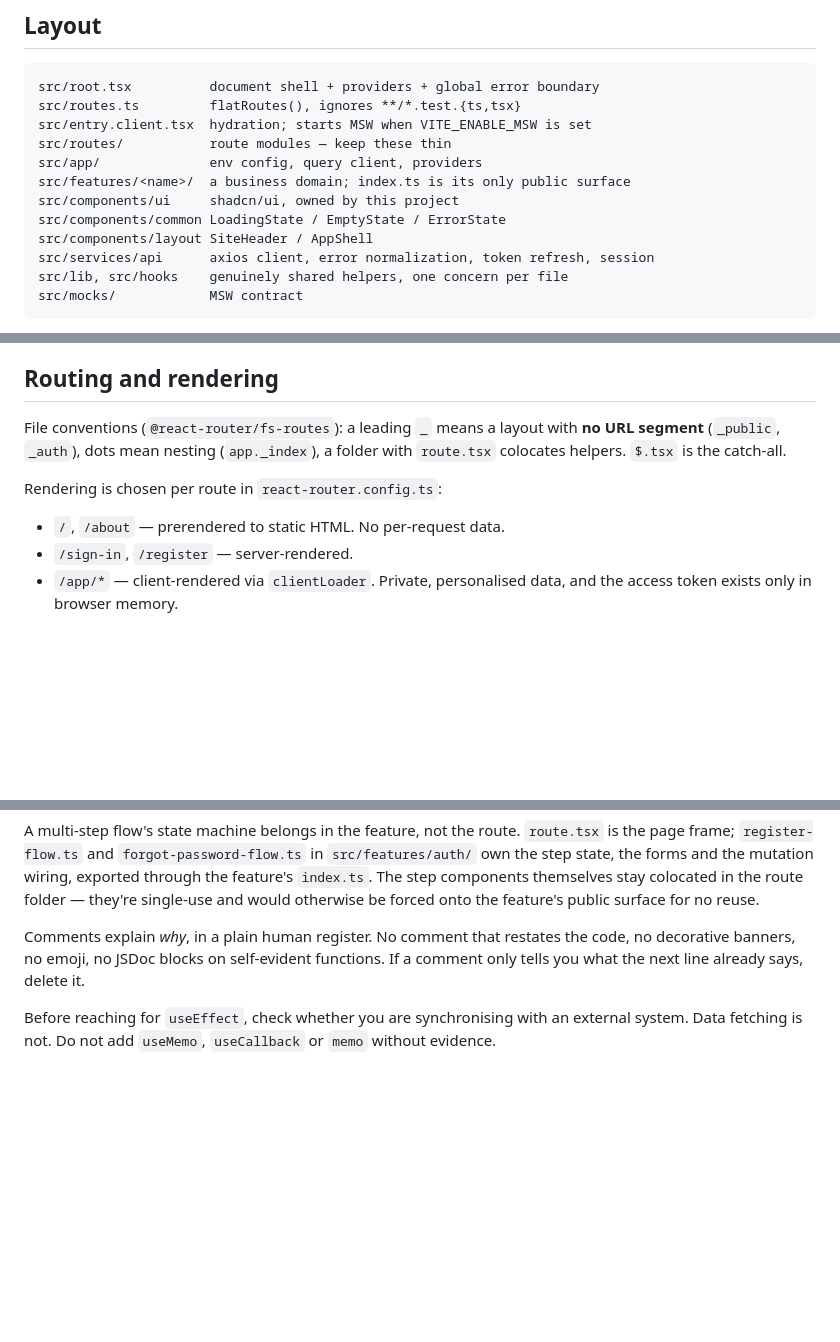
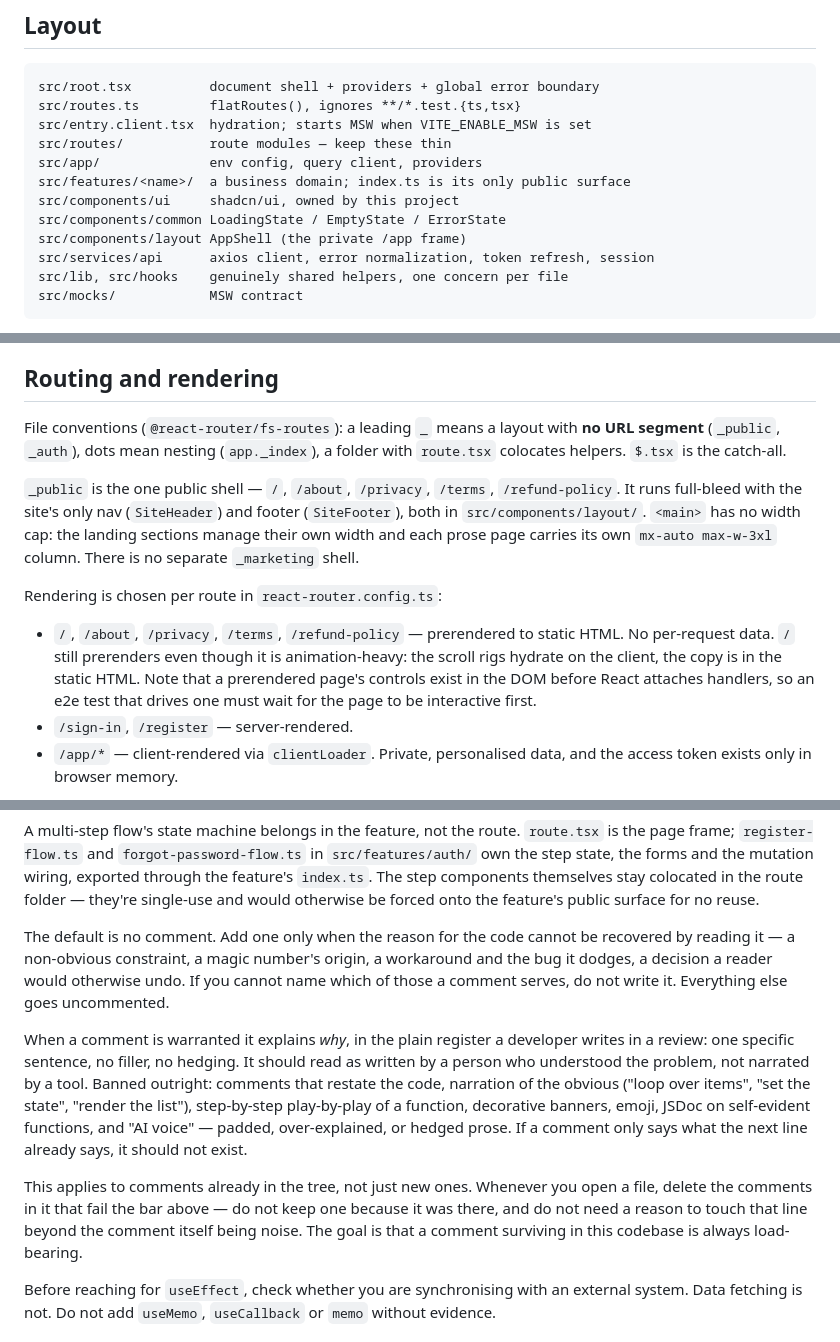
Before and after one commit to stepupmark/stepupmark.ai, a Markdown page: CLAUDE.md, 3 parts joined by grey strips. Rendered like a GitHub page; blank space fills up the shorter version.

```diff
--- a/CLAUDE.md
+++ b/CLAUDE.md
@@ -38,7 +38,7 @@ src/app/              env config, query client, providers
 src/features/<name>/  a business domain; index.ts is its only public surface
 src/components/ui     shadcn/ui, owned by this project
 src/components/common LoadingState / EmptyState / ErrorState
-src/components/layout SiteHeader / AppShell
+src/components/layout AppShell (the private /app frame)
 src/services/api      axios client, error normalization, token refresh, session
 src/lib, src/hooks    genuinely shared helpers, one concern per file
 src/mocks/            MSW contract
@@ -59,12 +59,22 @@ ambient declaration for `eslint-plugin-jsx-a11y`, which ships none.
 ## Routing and rendering
 
 File conventions (`@react-router/fs-routes`): a leading `_` means a layout with **no URL
-segment** (`_public`, `_auth`), dots mean nesting (`app._index`), a folder with `route.tsx`
-colocates helpers. `$.tsx` is the catch-all.
+segment** (`_public`, `_auth`), dots mean nesting (`app._index`), a folder with
+`route.tsx` colocates helpers. `$.tsx` is the catch-all.
+
+`_public` is the one public shell — `/`, `/about`, `/privacy`, `/terms`, `/refund-policy`.
+It runs full-bleed with the site's only nav (`SiteHeader`) and footer (`SiteFooter`),
+both in `src/components/layout/`. `<main>` has no width cap: the landing
+sections manage their own width and each prose page carries its own `mx-auto max-w-3xl`
+column. There is no separate `_marketing` shell.
 
 Rendering is chosen per route in `react-router.config.ts`:
 
-- `/`, `/about` — prerendered to static HTML. No per-request data.
+- `/`, `/about`, `/privacy`, `/terms`, `/refund-policy` — prerendered to static HTML. No
+  per-request data. `/` still prerenders even though it is animation-heavy: the scroll rigs
+  hydrate on the client, the copy is in the static HTML.
+  Note that a prerendered page's controls exist in the DOM before React attaches handlers,
+  so an e2e test that drives one must wait for the page to be interactive first.
 - `/sign-in`, `/register` — server-rendered.
 - `/app/*` — client-rendered via `clientLoader`. Private, personalised data, and the access
   token exists only in browser memory.
@@ -218,9 +273,23 @@ step state, the forms and the mutation wiring, exported through the feature's `i
 step components themselves stay colocated in the route folder — they're single-use and would
 otherwise be forced onto the feature's public surface for no reuse.
 
-Comments explain _why_, in a plain human register. No comment that restates the code, no
-decorative banners, no emoji, no JSDoc blocks on self-evident functions. If a comment only
-tells you what the next line already says, delete it.
+The default is no comment. Add one only when the reason for the code cannot be recovered by
+reading it — a non-obvious constraint, a magic number's origin, a workaround and the bug it
+dodges, a decision a reader would otherwise undo. If you cannot name which of those a comment
+serves, do not write it. Everything else goes uncommented.
+
+When a comment is warranted it explains _why_, in the plain register a developer writes in a
+review: one specific sentence, no filler, no hedging. It should read as written by a person
+who understood the problem, not narrated by a tool. Banned outright: comments that restate
+the code, narration of the obvious ("loop over items", "set the state", "render the list"),
+step-by-step play-by-play of a function, decorative banners, emoji, JSDoc on self-evident
+functions, and "AI voice" — padded, over-explained, or hedged prose. If a comment only says
+what the next line already says, it should not exist.
+
+This applies to comments already in the tree, not just new ones. Whenever you open a file,
+delete the comments in it that fail the bar above — do not keep one because it was there, and
+do not need a reason to touch that line beyond the comment itself being noise. The goal is
+that a comment surviving in this codebase is always load-bearing.
 
 Before reaching for `useEffect`, check whether you are synchronising with an external system.
 Data fetching is not. Do not add `useMemo`, `useCallback` or `memo` without evidence.
```
Also changed, not shown: other parts of CLAUDE.md (+48 -2 lines).
